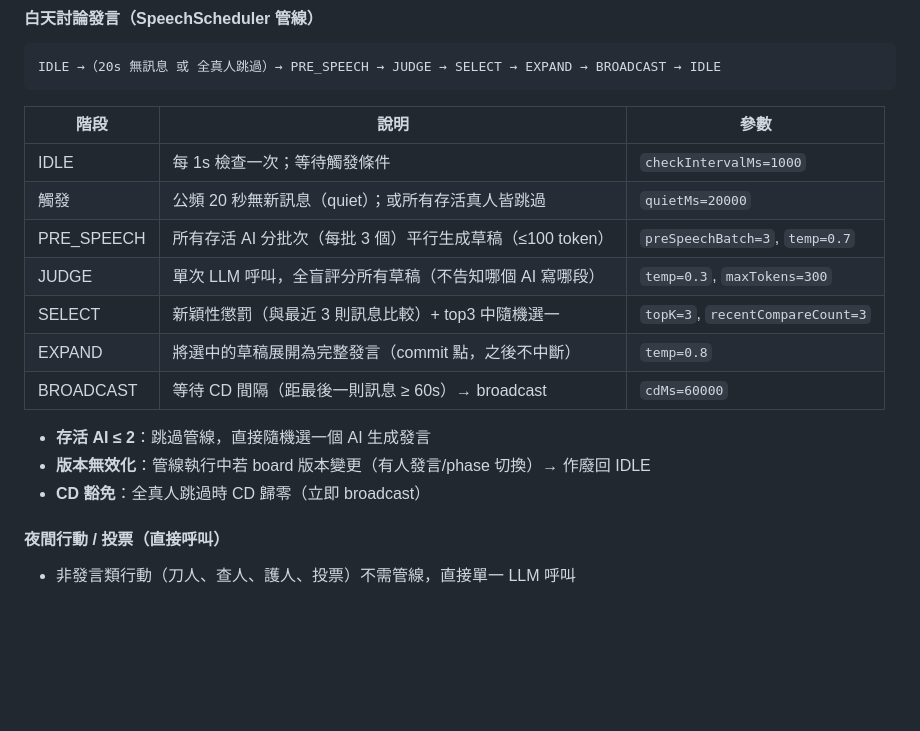
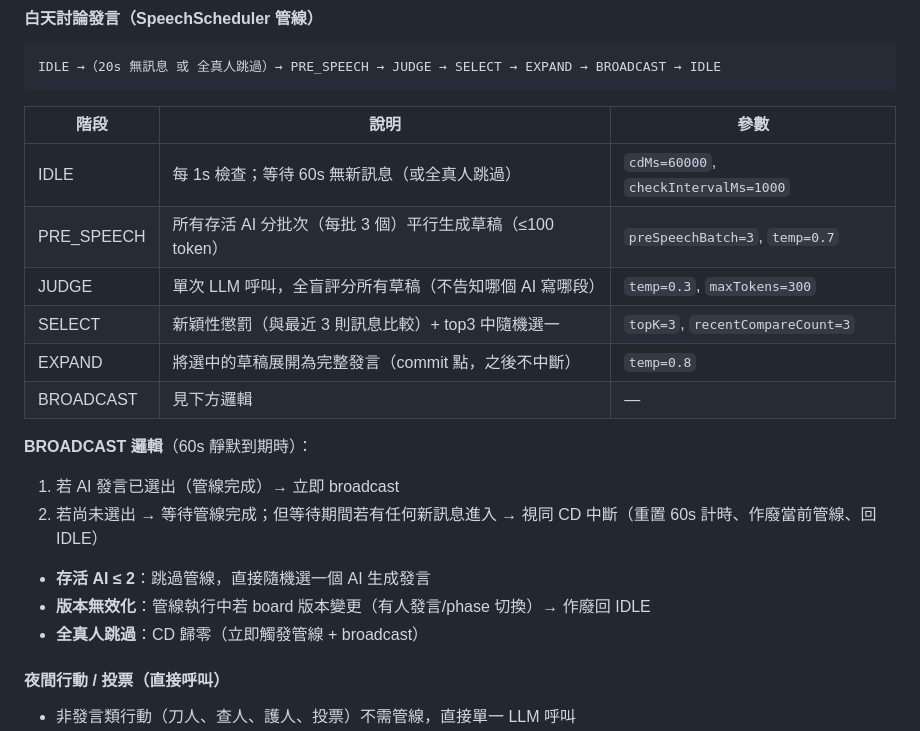
Before and after one commit to mille22554/WolfGame, a Markdown page: docs/ubuntu-spec.md, the part around the change. Rendered like a GitHub page; blank space fills up the shorter version.

Commit message:
docs: §13.6 合併 trigger+CD 為單一 60s 靜默窗口
- 60s 無新訊息（或全真人跳過）→ 檢查管線是否完成
- 完成→broadcast；未完成→等待，但期間有新訊息→重置+作廢
- 移除獨立的 20s quiet 觸發（合併進 60s CD）

```diff
--- a/docs/ubuntu-spec.md
+++ b/docs/ubuntu-spec.md
@@ -457,17 +457,20 @@ IDLE →（20s 無訊息 或 全真人跳過）→ PRE_SPEECH → JUDGE → SELE
 
 | 階段 | 說明 | 參數 |
 |---|---|---|
-| IDLE | 每 1s 檢查一次；等待觸發條件 | `checkIntervalMs=1000` |
-| 觸發 | 公頻 20 秒無新訊息（quiet）；或所有存活真人皆跳過 | `quietMs=20000` |
+| IDLE | 每 1s 檢查；等待 60s 無新訊息（或全真人跳過） | `cdMs=60000`, `checkIntervalMs=1000` |
 | PRE_SPEECH | 所有存活 AI 分批次（每批 3 個）平行生成草稿（≤100 token） | `preSpeechBatch=3`, `temp=0.7` |
 | JUDGE | 單次 LLM 呼叫，全盲評分所有草稿（不告知哪個 AI 寫哪段） | `temp=0.3`, `maxTokens=300` |
 | SELECT | 新穎性懲罰（與最近 3 則訊息比較）+ top3 中隨機選一 | `topK=3`, `recentCompareCount=3` |
 | EXPAND | 將選中的草稿展開為完整發言（commit 點，之後不中斷） | `temp=0.8` |
-| BROADCAST | 等待 CD 間隔（距最後一則訊息 ≥ 60s）→ broadcast | `cdMs=60000` |
+| BROADCAST | 見下方邏輯 | — |
+
+**BROADCAST 邏輯**（60s 靜默到期時）：
+1. 若 AI 發言已選出（管線完成）→ 立即 broadcast
+2. 若尚未選出 → 等待管線完成；但等待期間若有任何新訊息進入 → 視同 CD 中斷（重置 60s 計時、作廢當前管線、回 IDLE）
 
 - **存活 AI ≤ 2**：跳過管線，直接隨機選一個 AI 生成發言
 - **版本無效化**：管線執行中若 board 版本變更（有人發言/phase 切換）→ 作廢回 IDLE
-- **CD 豁免**：全真人跳過時 CD 歸零（立即 broadcast）
+- **全真人跳過**：CD 歸零（立即觸發管線 + broadcast）
 
 #### 夜間行動 / 投票（直接呼叫）
 
```
